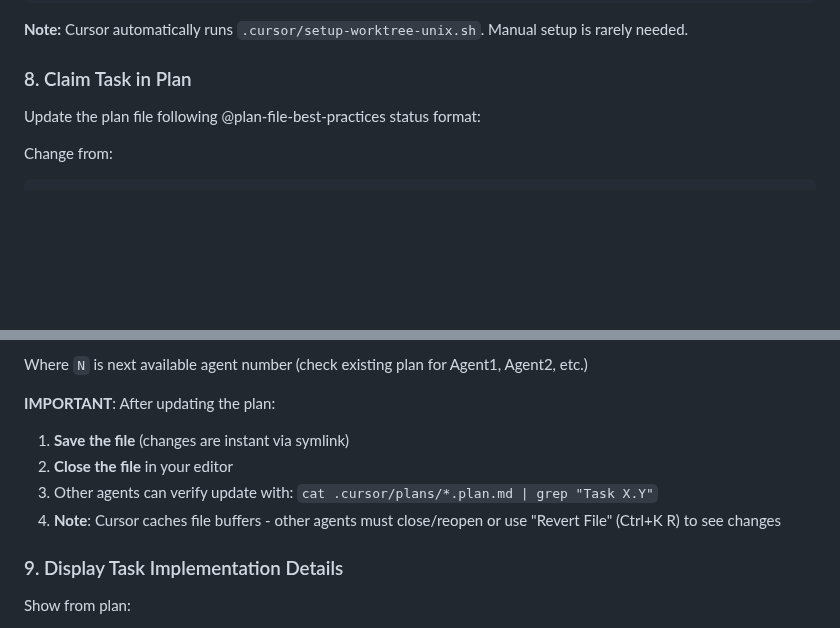
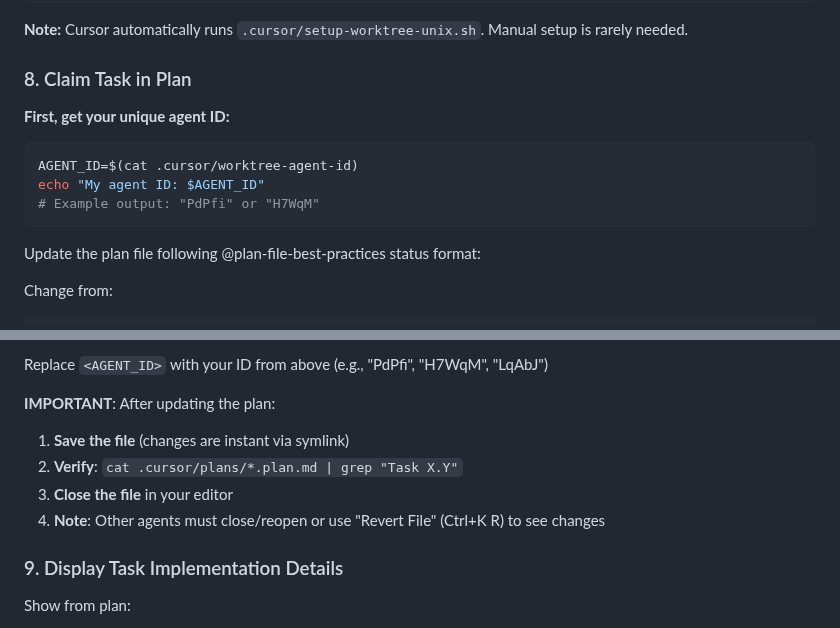
Before and after one commit to matercomus/HOSER, a Markdown page: .cursor/commands/start-gwk-agent.md, 2 parts joined by grey strips. GitHub-like rendering; blank space fills up the shorter version.

````diff
--- a/.cursor/commands/start-gwk-agent.md
+++ b/.cursor/commands/start-gwk-agent.md
@@ -135,6 +135,14 @@ bash .cursor/setup-worktree-unix.sh
 **Note:** Cursor automatically runs `.cursor/setup-worktree-unix.sh`. Manual setup is rarely needed.
 
 ### 8. Claim Task in Plan
+
+**First, get your unique agent ID:**
+```bash
+AGENT_ID=$(cat .cursor/worktree-agent-id)
+echo "My agent ID: $AGENT_ID"
+# Example output: "PdPfi" or "H7WqM"
+```
+
 Update the plan file following @plan-file-best-practices status format:
 
 Change from:
@@ -148,12 +156,12 @@ To:
 ```
 
-Where `N` is next available agent number (check existing plan for Agent1, Agent2, etc.)
+Replace `<AGENT_ID>` with your ID from above (e.g., "PdPfi", "H7WqM", "LqAbJ")
 
 **IMPORTANT**: After updating the plan:
 1. **Save the file** (changes are instant via symlink)
-2. **Close the file** in your editor
-3. Other agents can verify update with: `cat .cursor/plans/*.plan.md | grep "Task X.Y"`
-4. **Note**: Cursor caches file buffers - other agents must close/reopen or use "Revert File" (Ctrl+K R) to see changes
+2. **Verify**: `cat .cursor/plans/*.plan.md | grep "Task X.Y"`
+3. **Close the file** in your editor
+4. **Note**: Other agents must close/reopen or use "Revert File" (Ctrl+K R) to see changes
 
 ### 9. Display Task Implementation Details
 Show from plan:
````
Also changed, not shown: other parts of .cursor/commands/start-gwk-agent.md (+1 -1 lines).
